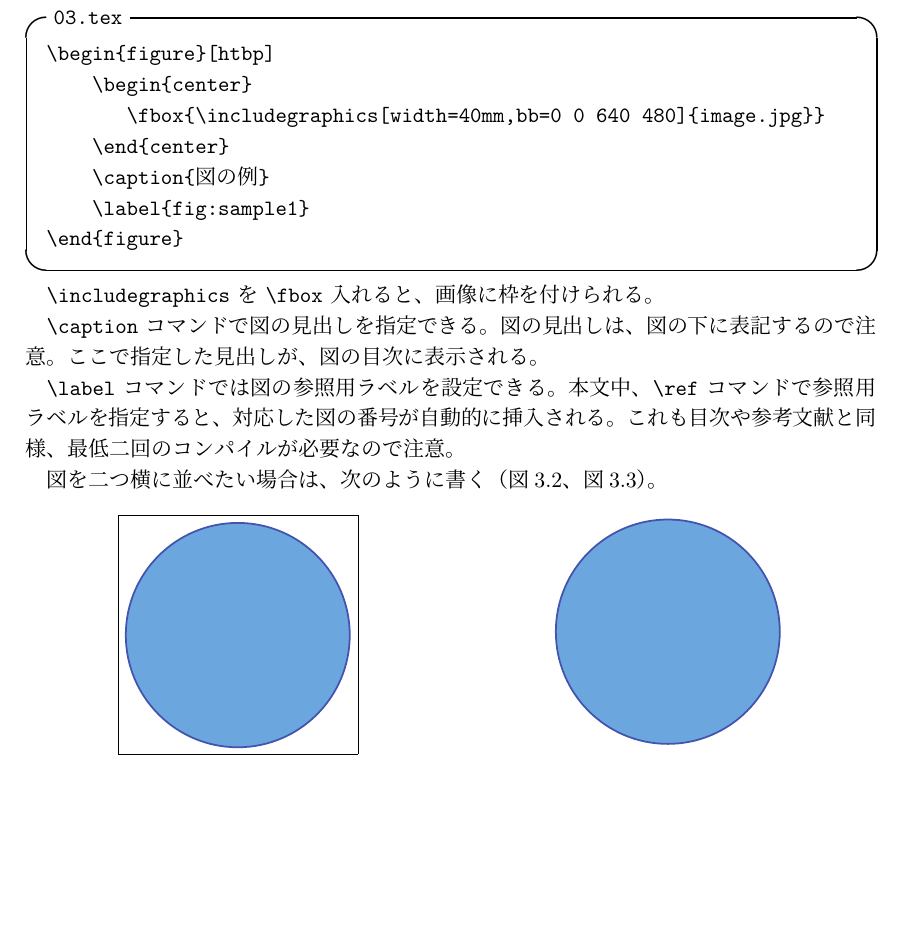
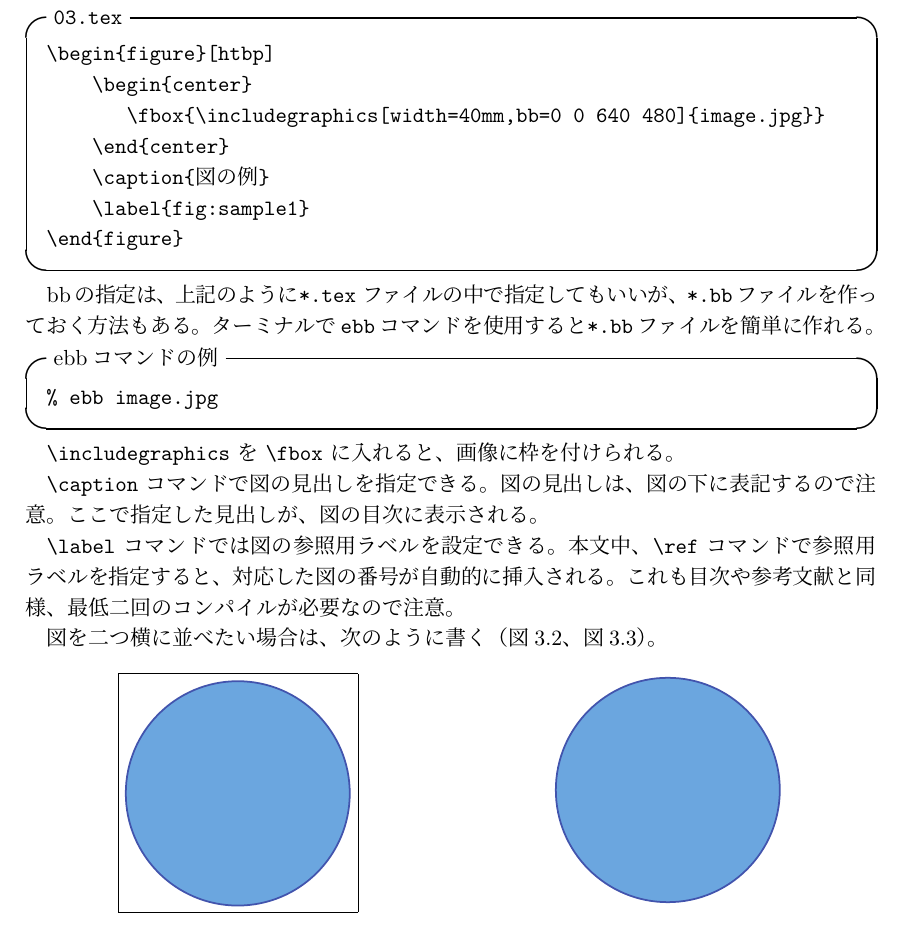
Before and after one commit to ymrl/thesis-template, a LaTeX thesis (main.tex, which reads 03.tex): part of page 23 of 31, cut so that both start at the same text, the shorter picture padded with empty space. Compiled offline with pLaTeX and dvipdfmx.

Commit message:
Write about ebb

```diff
--- a/03.tex
+++ b/03.tex
@@ -92,8 +92,19 @@
 \end{verbatim}
 \end{itembox}
 
+bbの指定は、上記のように{\tt *.tex} ファイルの中で指定してもいいが、
+{\tt *.bb}ファイルを作っておく方法もある。
+ターミナルで{\tt ebb}コマンドを使用すると{\tt *.bb}ファイルを簡単に作れる。
 
-\verb|\includegraphics| を \verb|\fbox| 入れると、画像に枠を付けられる。
+
+\begin{itembox}[l]{ebbコマンドの例}
+\begin{verbatim}
+% ebb image.jpg
+\end{verbatim}
+\end{itembox}
+
+
+\verb|\includegraphics| を \verb|\fbox| に入れると、画像に枠を付けられる。
 
 \verb|\caption| コマンドで図の見出しを指定できる。図の見出しは、図の下に表記するので注意。ここで指定した見出しが、図の目次に表示される。
 
```
